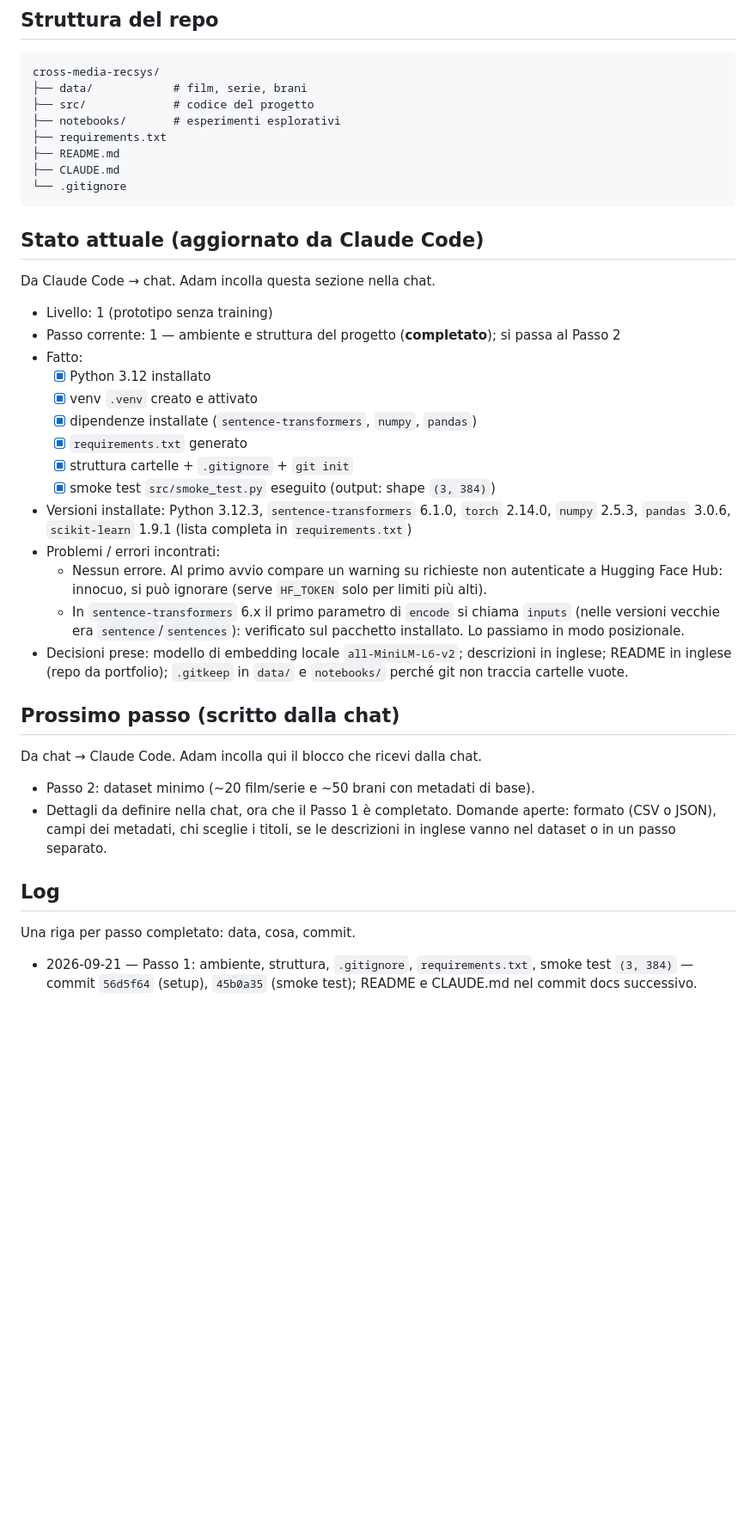
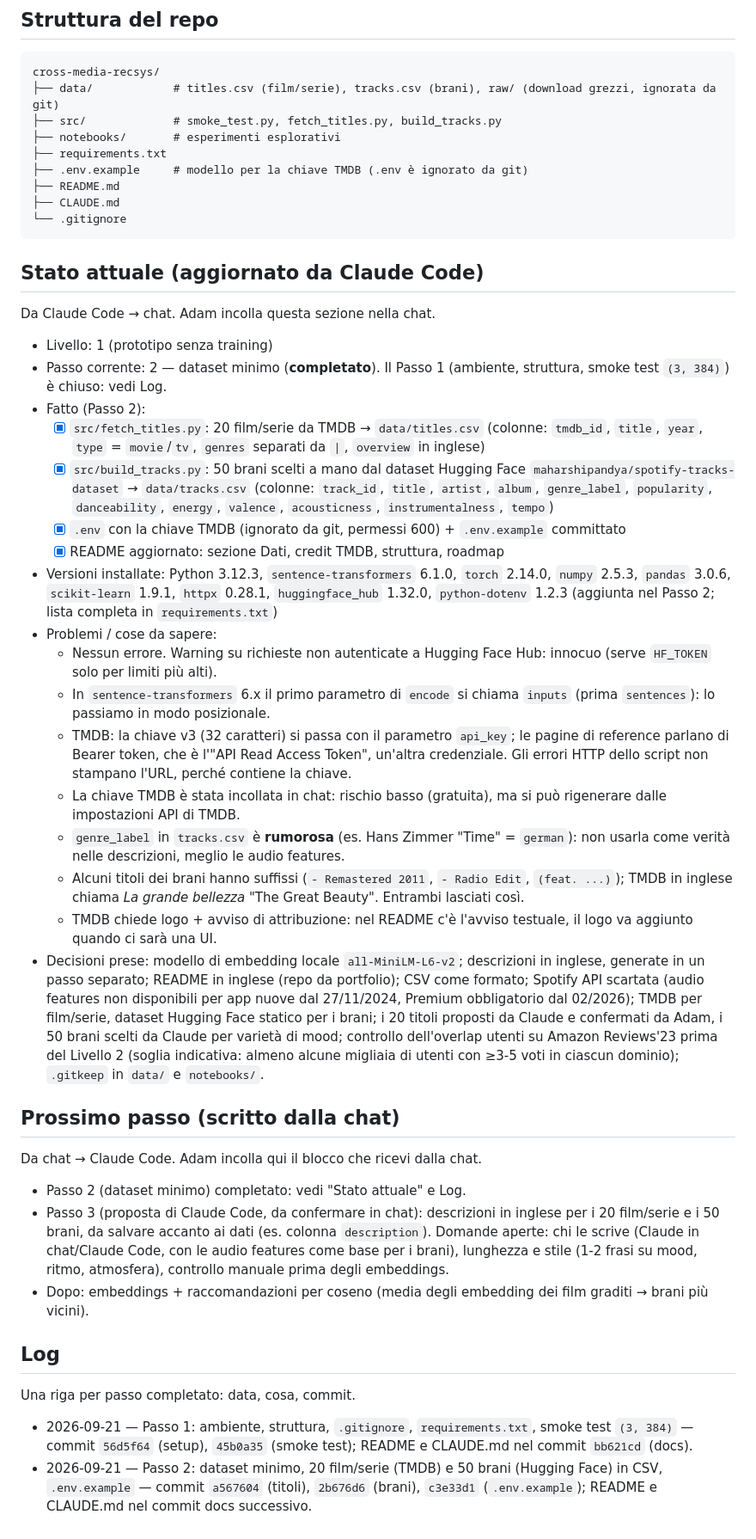
Before and after one commit to giovanequreb/cross-media-recsys, a Markdown page: CLAUDE.md, the part around the change. Shown at 86% size. Rendered like a GitHub page; blank space fills up the shorter version.

````diff
--- a/CLAUDE.md
+++ b/CLAUDE.md
@@ -33,10 +33,11 @@ Piano in tre livelli:
 
 ```
 cross-media-recsys/
-├── data/            # film, serie, brani
-├── src/             # codice del progetto
+├── data/            # titles.csv (film/serie), tracks.csv (brani), raw/ (download grezzi, ignorata da git)
+├── src/             # smoke_test.py, fetch_titles.py, build_tracks.py
 ├── notebooks/       # esperimenti esplorativi
 ├── requirements.txt
+├── .env.example     # modello per la chiave TMDB (.env è ignorato da git)
 ├── README.md
 ├── CLAUDE.md
 └── .gitignore
@@ -47,29 +48,34 @@ cross-media-recsys/
 Da Claude Code → chat. Adam incolla questa sezione nella chat.
 
 - Livello: 1 (prototipo senza training)
-- Passo corrente: 1 — ambiente e struttura del progetto (**completato**); si passa al Passo 2
-- Fatto:
-  - [x] Python 3.12 installato
-  - [x] venv `.venv` creato e attivato
-  - [x] dipendenze installate (`sentence-transformers`, `numpy`, `pandas`)
-  - [x] `requirements.txt` generato
-  - [x] struttura cartelle + `.gitignore` + `git init`
-  - [x] smoke test `src/smoke_test.py` eseguito (output: shape `(3, 384)`)
-- Versioni installate: Python 3.12.3, `sentence-transformers` 6.1.0, `torch` 2.14.0, `numpy` 2.5.3, `pandas` 3.0.6, `scikit-learn` 1.9.1 (lista completa in `requirements.txt`)
-- Problemi / errori incontrati:
-  - Nessun errore. Al primo avvio compare un warning su richieste non autenticate a Hugging Face Hub: innocuo, si può ignorare (serve `HF_TOKEN` solo per limiti più alti).
-  - In `sentence-transformers` 6.x il primo parametro di `encode` si chiama `inputs` (nelle versioni vecchie era `sentence`/`sentences`): verificato sul pacchetto installato. Lo passiamo in modo posizionale.
-- Decisioni prese: modello di embedding locale `all-MiniLM-L6-v2`; descrizioni in inglese; README in inglese (repo da portfolio); `.gitkeep` in `data/` e `notebooks/` perché git non traccia cartelle vuote.
+- Passo corrente: 2 — dataset minimo (**completato**). Il Passo 1 (ambiente, struttura, smoke test `(3, 384)`) è chiuso: vedi Log.
+- Fatto (Passo 2):
+  - [x] `src/fetch_titles.py`: 20 film/serie da TMDB → `data/titles.csv` (colonne: `tmdb_id`, `title`, `year`, `type` = `movie`/`tv`, `genres` separati da `|`, `overview` in inglese)
+  - [x] `src/build_tracks.py`: 50 brani scelti a mano dal dataset Hugging Face `maharshipandya/spotify-tracks-dataset` → `data/tracks.csv` (colonne: `track_id`, `title`, `artist`, `album`, `genre_label`, `popularity`, `danceability`, `energy`, `valence`, `acousticness`, `instrumentalness`, `tempo`)
+  - [x] `.env` con la chiave TMDB (ignorato da git, permessi 600) + `.env.example` committato
+  - [x] README aggiornato: sezione Dati, credit TMDB, struttura, roadmap
+- Versioni installate: Python 3.12.3, `sentence-transformers` 6.1.0, `torch` 2.14.0, `numpy` 2.5.3, `pandas` 3.0.6, `scikit-learn` 1.9.1, `httpx` 0.28.1, `huggingface_hub` 1.32.0, `python-dotenv` 1.2.3 (aggiunta nel Passo 2; lista completa in `requirements.txt`)
+- Problemi / cose da sapere:
+  - Nessun errore. Warning su richieste non autenticate a Hugging Face Hub: innocuo (serve `HF_TOKEN` solo per limiti più alti).
+  - In `sentence-transformers` 6.x il primo parametro di `encode` si chiama `inputs` (prima `sentences`): lo passiamo in modo posizionale.
+  - TMDB: la chiave v3 (32 caratteri) si passa con il parametro `api_key`; le pagine di reference parlano di Bearer token, che è l'"API Read Access Token", un'altra credenziale. Gli errori HTTP dello script non stampano l'URL, perché contiene la chiave.
+  - La chiave TMDB è stata incollata in chat: rischio basso (gratuita), ma si può rigenerare dalle impostazioni API di TMDB.
+  - `genre_label` in `tracks.csv` è **rumorosa** (es. Hans Zimmer "Time" = `german`): non usarla come verità nelle descrizioni, meglio le audio features.
+  - Alcuni titoli dei brani hanno suffissi (`- Remastered 2011`, `- Radio Edit`, `(feat. ...)`); TMDB in inglese chiama *La grande bellezza* "The Great Beauty". Entrambi lasciati così.
+  - TMDB chiede logo + avviso di attribuzione: nel README c'è l'avviso testuale, il logo va aggiunto quando ci sarà una UI.
+- Decisioni prese: modello di embedding locale `all-MiniLM-L6-v2`; descrizioni in inglese, generate in un passo separato; README in inglese (repo da portfolio); CSV come formato; Spotify API scartata (audio features non disponibili per app nuove dal 27/11/2024, Premium obbligatorio dal 02/2026); TMDB per film/serie, dataset Hugging Face statico per i brani; i 20 titoli proposti da Claude e confermati da Adam, i 50 brani scelti da Claude per varietà di mood; controllo dell'overlap utenti su Amazon Reviews'23 prima del Livello 2 (soglia indicativa: almeno alcune migliaia di utenti con ≥3-5 voti in ciascun dominio); `.gitkeep` in `data/` e `notebooks/`.
 
 ## Prossimo passo (scritto dalla chat)
 
 Da chat → Claude Code. Adam incolla qui il blocco che ricevi dalla chat.
 
-- Passo 2: dataset minimo (~20 film/serie e ~50 brani con metadati di base).
-- Dettagli da definire nella chat, ora che il Passo 1 è completato. Domande aperte: formato (CSV o JSON), campi dei metadati, chi sceglie i titoli, se le descrizioni in inglese vanno nel dataset o in un passo separato.
+- Passo 2 (dataset minimo) completato: vedi "Stato attuale" e Log.
+- Passo 3 (proposta di Claude Code, da confermare in chat): descrizioni in inglese per i 20 film/serie e i 50 brani, da salvare accanto ai dati (es. colonna `description`). Domande aperte: chi le scrive (Claude in chat/Claude Code, con le audio features come base per i brani), lunghezza e stile (1-2 frasi su mood, ritmo, atmosfera), controllo manuale prima degli embeddings.
+- Dopo: embeddings + raccomandazioni per coseno (media degli embedding dei film graditi → brani più vicini).
 
 ## Log
 
 Una riga per passo completato: data, cosa, commit.
 
-- 2026-09-21 — Passo 1: ambiente, struttura, `.gitignore`, `requirements.txt`, smoke test `(3, 384)` — commit `56d5f64` (setup), `45b0a35` (smoke test); README e CLAUDE.md nel commit docs successivo.
+- 2026-09-21 — Passo 1: ambiente, struttura, `.gitignore`, `requirements.txt`, smoke test `(3, 384)` — commit `56d5f64` (setup), `45b0a35` (smoke test); README e CLAUDE.md nel commit `bb621cd` (docs).
+- 2026-09-21 — Passo 2: dataset minimo, 20 film/serie (TMDB) e 50 brani (Hugging Face) in CSV, `.env.example` — commit `a567604` (titoli), `2b676d6` (brani), `c3e33d1` (`.env.example`); README e CLAUDE.md nel commit docs successivo.
````
Also changed, not shown: README.md (+47 -7 lines).
